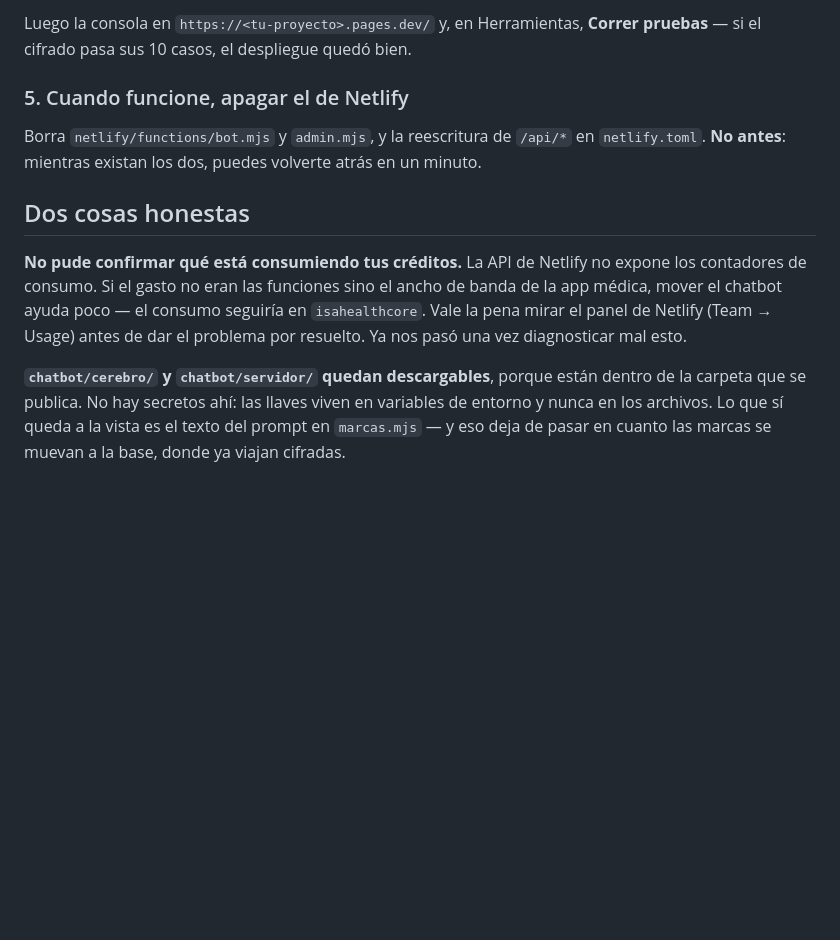
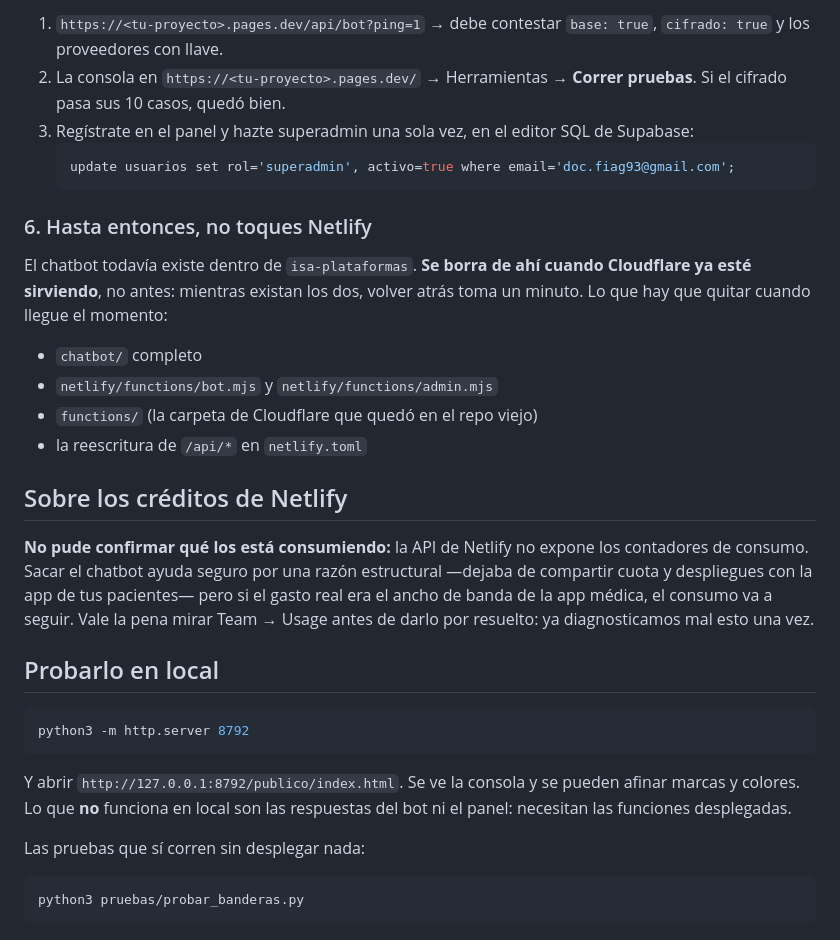
Before and after one commit to docfiag93-gif/chatbot-multimarca, a Markdown page: DESPLIEGUE.md, the part around one of its changes. Rendered like a GitHub page; blank space fills up the shorter version.

````diff
--- a/DESPLIEGUE.md
+++ b/DESPLIEGUE.md
@@ -72,23 +82,46 @@ Abre `https://<tu-proyecto>.pages.dev/api/bot?ping=1`. Debe contestar con
 
-Luego la consola en `https://<tu-proyecto>.pages.dev/` y, en Herramientas,
-**Correr pruebas** — si el cifrado pasa sus 10 casos, el despliegue quedó bien.
+1. `https://<tu-proyecto>.pages.dev/api/bot?ping=1` → debe contestar
+   `base: true`, `cifrado: true` y los proveedores con llave.
+2. La consola en `https://<tu-proyecto>.pages.dev/` → Herramientas →
+   **Correr pruebas**. Si el cifrado pasa sus 10 casos, quedó bien.
+3. Regístrate en el panel y hazte superadmin una sola vez, en el editor SQL
+   de Supabase:
+   ```sql
+   update usuarios set rol='superadmin', activo=true where email='doc.fiag93@gmail.com';
+   ```
 
-### 5. Cuando funcione, apagar el de Netlify
-Borra `netlify/functions/bot.mjs` y `admin.mjs`, y la reescritura de `/api/*`
-en `netlify.toml`. **No antes**: mientras existan los dos, puedes volverte
-atrás en un minuto.
+### 6. Hasta entonces, no toques Netlify
 
-## Dos cosas honestas
+El chatbot todavía existe dentro de `isa-plataformas`. **Se borra de ahí
+cuando Cloudflare ya esté sirviendo**, no antes: mientras existan los dos,
+volver atrás toma un minuto. Lo que hay que quitar cuando llegue el momento:
 
-**No pude confirmar qué está consumiendo tus créditos.** La API de Netlify no
-expone los contadores de consumo. Si el gasto no eran las funciones sino el
-ancho de banda de la app médica, mover el chatbot ayuda poco — el consumo
-seguiría en `isahealthcore`. Vale la pena mirar el panel de Netlify
-(Team → Usage) antes de dar el problema por resuelto. Ya nos pasó una vez
-diagnosticar mal esto.
+- `chatbot/` completo
+- `netlify/functions/bot.mjs` y `netlify/functions/admin.mjs`
+- `functions/` (la carpeta de Cloudflare que quedó en el repo viejo)
+- la reescritura de `/api/*` en `netlify.toml`
 
-**`chatbot/cerebro/` y `chatbot/servidor/` quedan descargables**, porque están
-dentro de la carpeta que se publica. No hay secretos ahí: las llaves viven en
-variables de entorno y nunca en los archivos. Lo que sí queda a la vista es el
-texto del prompt en `marcas.mjs` — y eso deja de pasar en cuanto las marcas se
-muevan a la base, donde ya viajan cifradas.
+## Sobre los créditos de Netlify
+
+**No pude confirmar qué los está consumiendo:** la API de Netlify no expone
+los contadores de consumo. Sacar el chatbot ayuda seguro por una razón
+estructural —dejaba de compartir cuota y despliegues con la app de tus
+pacientes— pero si el gasto real era el ancho de banda de la app médica, el
+consumo va a seguir. Vale la pena mirar Team → Usage antes de darlo por
+resuelto: ya diagnosticamos mal esto una vez.
+
+## Probarlo en local
+
+```bash
+python3 -m http.server 8792
+```
+
+Y abrir `http://127.0.0.1:8792/publico/index.html`. Se ve la consola y se
+pueden afinar marcas y colores. Lo que **no** funciona en local son las
+respuestas del bot ni el panel: necesitan las funciones desplegadas.
+
+Las pruebas que sí corren sin desplegar nada:
+
+```bash
+python3 pruebas/probar_banderas.py
+```
````
Also changed, not shown: other parts of DESPLIEGUE.md (+53 -43 lines).
